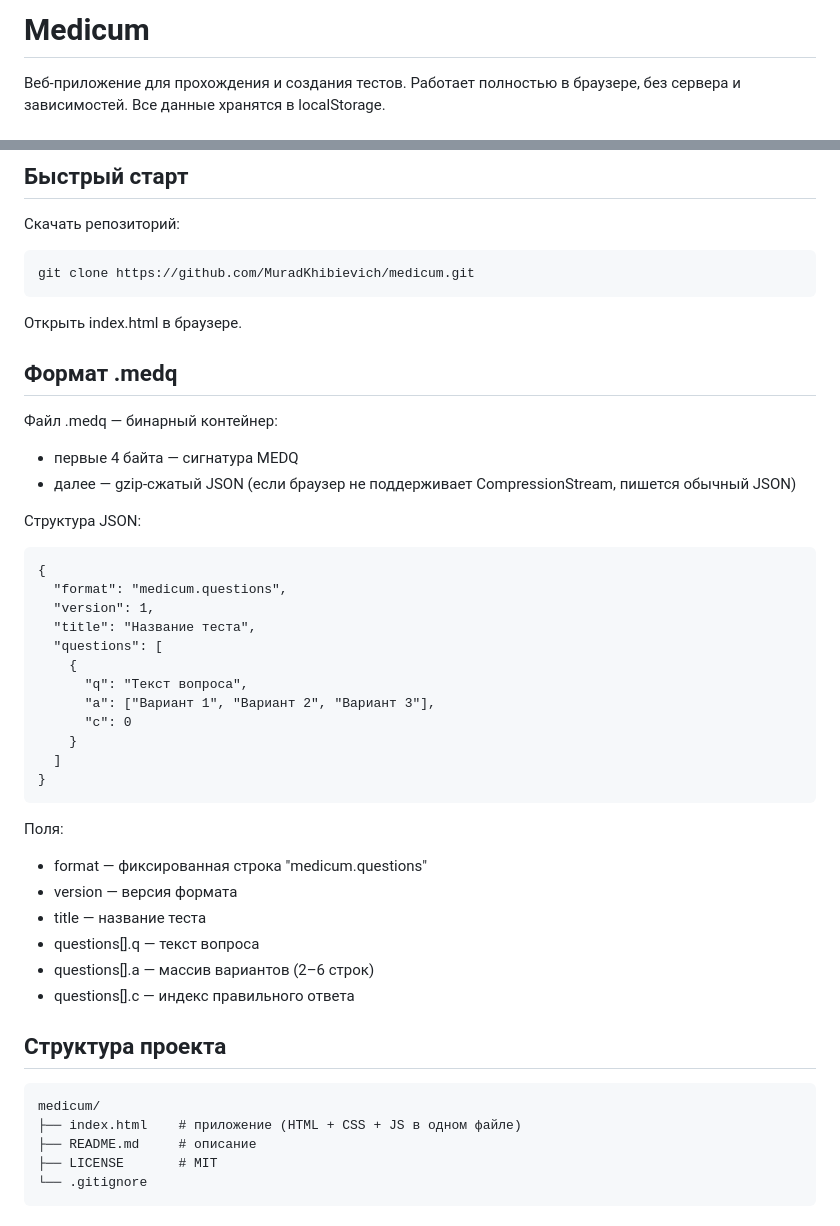
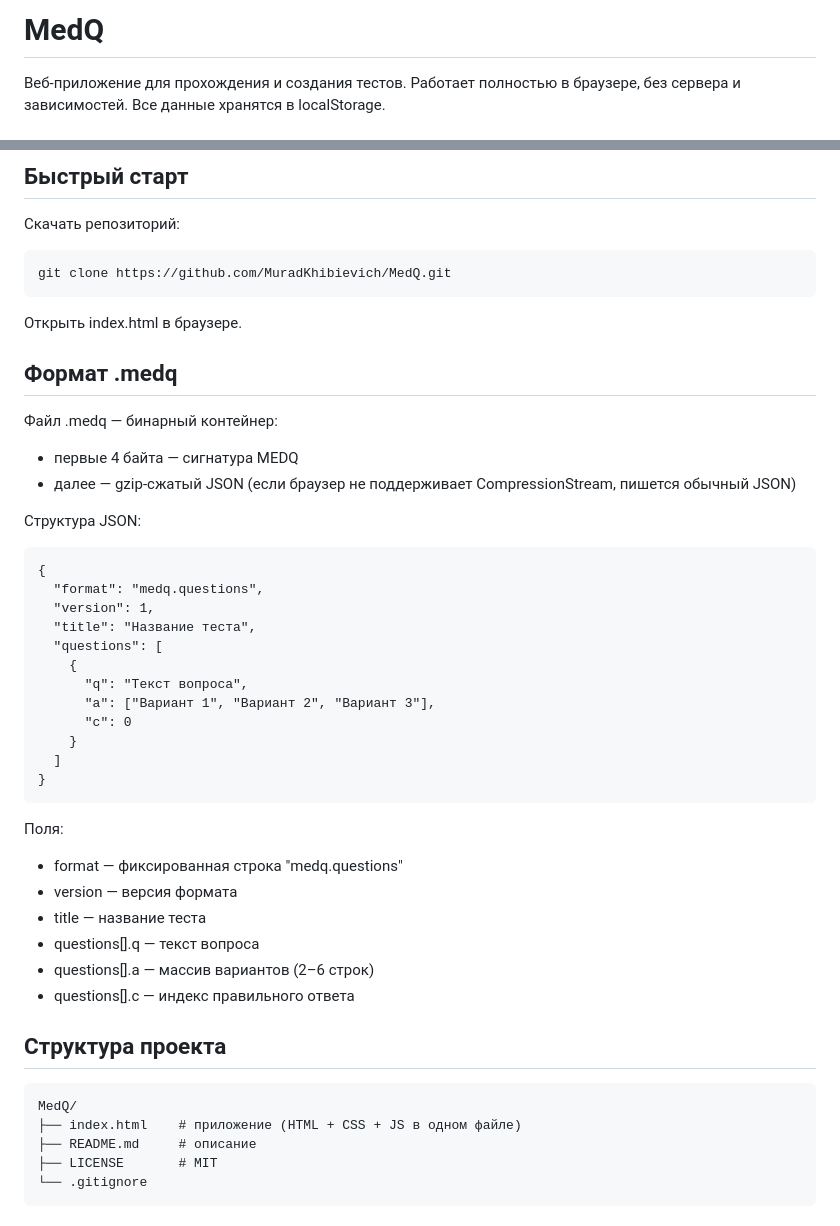
Before and after one commit to MuradKhibievich/medicum, a Markdown page: README.md, 2 parts joined by grey strips. GitHub-like rendering.

```diff
--- a/README.md
+++ b/README.md
@@ -1,4 +1,4 @@
-# Medicum
+# MedQ
 
 Веб-приложение для прохождения и создания тестов. Работает полностью в браузере, без сервера и зависимостей. Все данные хранятся в localStorage.
 
@@ -22,7 +22,7 @@
 
 Скачать репозиторий:
 
-    git clone https://github.com/MuradKhibievich/medicum.git
+    git clone https://github.com/MuradKhibievich/MedQ.git
 
 Открыть index.html в браузере.
 
@@ -36,7 +36,7 @@
 Структура JSON:
 
     {
-      "format": "medicum.questions",
+      "format": "medq.questions",
       "version": 1,
       "title": "Название теста",
       "questions": [
@@ -50,7 +50,7 @@
 
 Поля:
 
-- format — фиксированная строка "medicum.questions"
+- format — фиксированная строка "medq.questions"
 - version — версия формата
 - title — название теста
 - questions[].q — текст вопроса
@@ -59,7 +59,7 @@
 
 ## Структура проекта
 
-    medicum/
+    MedQ/
     ├── index.html    # приложение (HTML + CSS + JS в одном файле)
     ├── README.md     # описание
     ├── LICENSE       # MIT
```
